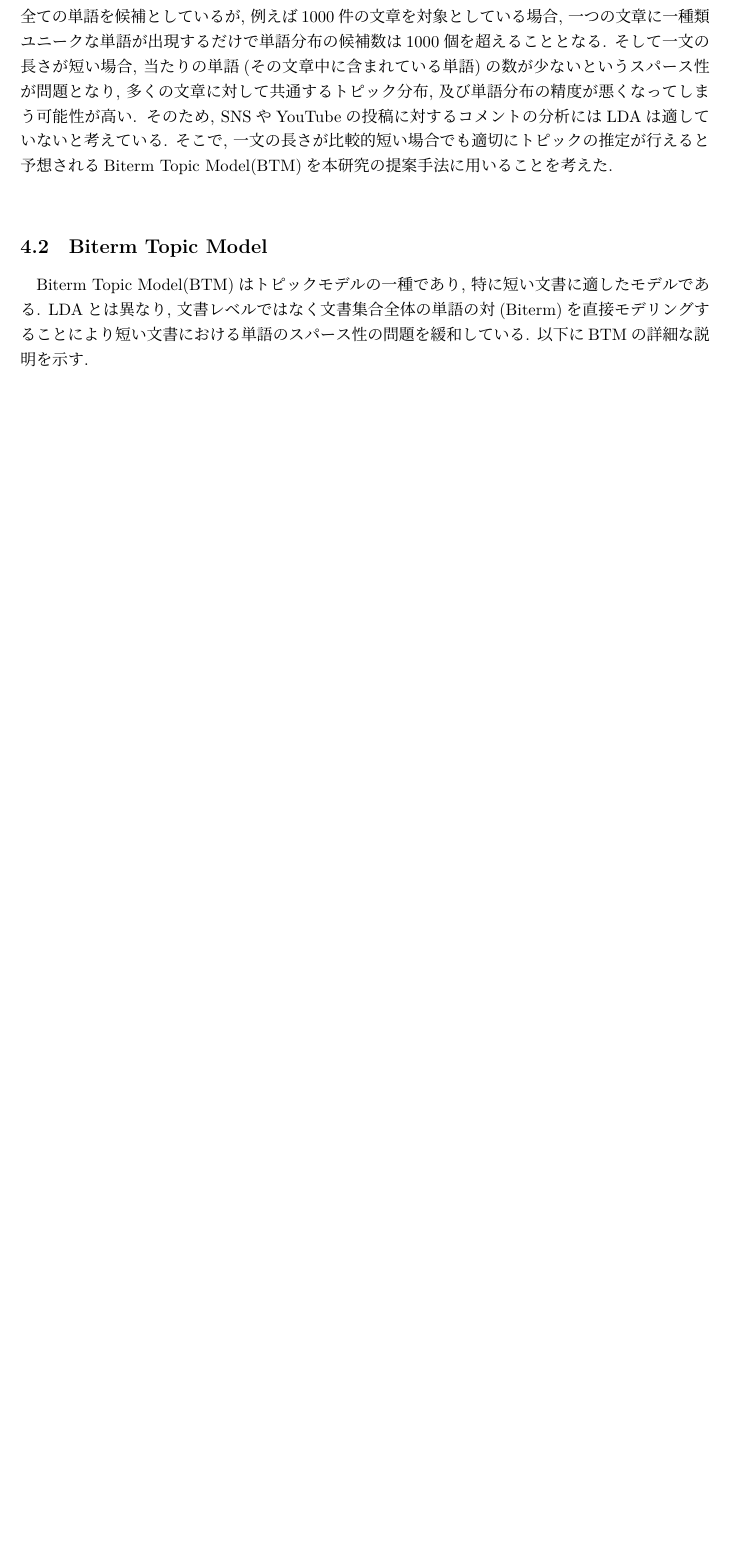
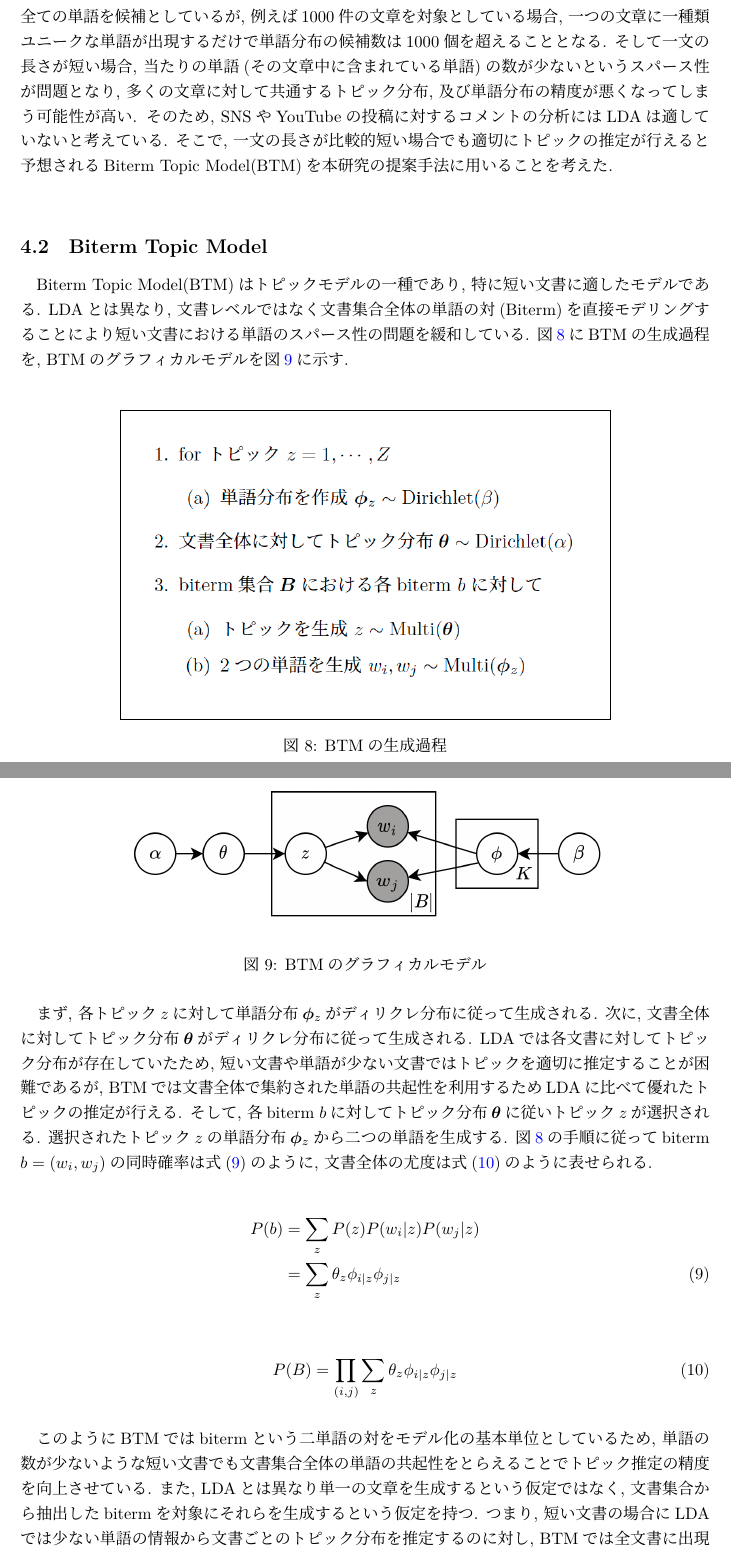
Before and after one commit to dora937nishikori/investigation, a LaTeX document (修論/修論.tex): part of page 17 of 32 before the commit and two parts of pages 17 and 18 of 33 after it, the two joined at a grey line, cut so that both start at the same text, the shorter picture padded with empty space. Compiled offline with LuaLaTeX.

Commit message:
BTM完了

```diff
--- a/修論/修論.tex
+++ b/修論/修論.tex
@@ -570,7 +570,63 @@ LDAで推定した単語分布は文書集合に出現する全ての単語を
 \subsection{Biterm Topic Model}
 Biterm Topic Model(BTM)はトピックモデルの一種であり, 特に短い文書に適したモデルである.
 LDAとは異なり, 文書レベルではなく文書集合全体の単語の対(Biterm)を直接モデリングすることにより
-短い文書における単語のスパース性の問題を緩和している. 以下にBTMの詳細な説明を示す.
+短い文書における単語のスパース性の問題を緩和している.
+図\ref{fig:BTM生成過程}にBTMの生成過程を, BTMのグラフィカルモデルを図\ref{fig:BTMのグラフィカルモデル}に示す. \\
+% \begin{enumerate}
+%     \item for トピック $z=1, \cdots, Z$
+%     \begin{enumerate}
+%         \item 単語分布を作成 $\boldsymbol{\phi}_z\sim \textrm{Dirichlet}(\beta)$
+%     \end{enumerate}
+%     \item 文書全体に対してトピック分布$\boldsymbol{\theta}\sim \textrm{Dirichlet}(\alpha)$
+%     \item biterm集合$\boldsymbol{B}$における各biterm $b$に対して
+%     \begin{enumerate}
+%         \item トピックを生成 $z\sim \textrm{Multi}(\boldsymbol{\theta})$
+%         \item 2つの単語を生成 $w_i, w_j\sim \textrm{Multi}(\boldsymbol{\phi}_z)$
+%     \end{enumerate}
+% \end{enumerate}
+\begin{figure}[h]
+    \centering
+    \fbox{\includegraphics[width = 9cm]{images/BTM生成過程.png}}
+    \caption{BTMの生成過程}
+    \label{fig:BTM生成過程}
+\end{figure}
+\begin{figure}[ht]
+    \centering
+    \includegraphics[width = 12cm]{images/BTMグラフィカルモデル.drawio.png}
+    \caption{BTMのグラフィカルモデル}
+    \label{fig:BTMのグラフィカルモデル}
+\end{figure}
+\newpage
+まず, 各トピック$z$に対して単語分布$\boldsymbol{\phi}_z$がディリクレ分布に従って生成される.
+次に, 文書全体に対してトピック分布$\boldsymbol{\theta}$がディリクレ分布に従って生成される.
+LDAでは各文書に対してトピック分布が存在していたため, 短い文書や単語が少ない文書ではトピックを適切に
+推定することが困難であるが, BTMでは文書全体で集約された単語の共起性を利用するためLDAに比べて優れたトピックの推定が行える.
+そして, 各biterm $b$に対してトピック分布$\boldsymbol{\theta}$に従いトピック$z$が選択される.
+選択されたトピック$z$の単語分布$\boldsymbol{\phi}_z$から二つの単語を生成する.
+図\ref{fig:BTM生成過程}の手順に従ってbiterm $b = (w_i, w_j)$の同時確率は式(\ref{equation:BTM同時確率})のように,
+文書全体の尤度は式(\ref{equation:尤度})のように表せられる. \\
+\begin{align}
+    P(b) &= \sum_{z}P(z)P(w_i|z)P(w_j|z)\notag\\
+         &= \sum_{z}\theta_z \phi_{i|z} \phi_{j|z}
+    \label{equation:BTM同時確率}
+\end{align}
+\vspace{3truept}
+
+\begin{equation}
+    P(B) = \prod_{(i,j)}\sum_{z}\theta_z \phi_{i|z} \phi_{j|z}
+    \label{equation:尤度}
+\end{equation}
+\vspace{5truept}
+
+このようにBTMではbitermという二単語の対をモデル化の基本単位としているため,
+単語の数が少ないような短い文書でも文書集合全体の単語の共起性をとらえることでトピック推定の精度を向上させている.
+また, LDAとは異なり単一の文章を生成するという仮定ではなく, 文書集合から抽出したbitermを対象にそれらを生成するという仮定を持つ.
+つまり, 短い文書の場合にLDAでは少ない単語の情報から文書ごとのトピック分布を推定するのに対し, BTMでは全文書に出現する単語の共起
+から文書集合全体のトピック分布を推定するため精度が高くなる.
+本研究で実験対象とするYouTubeの動画に対するコメントは比較的一文が短いものが多く, BTMの優位性が予測される.
+BTMを用いた具体的な提案手法は5.3節で述べる.
+
+
 
 
 
```
Also changed, not shown: 修論/images/BTMグラフィカルモデル.drawio.png (added), 修論/images/BTM生成過程.png (added), 修論/images/トピックモデルグラフィカルモデル.drawio.png, 修論/修論.pdf, 修論/修論.tex (2 more changed lines), 3 other files.
